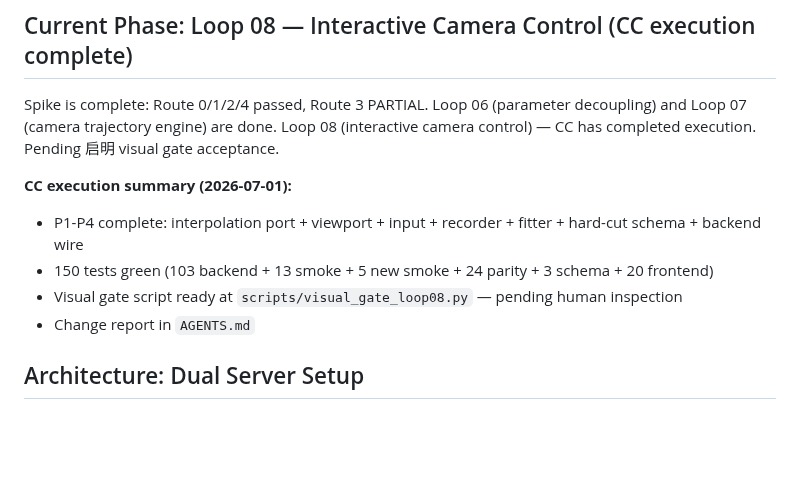
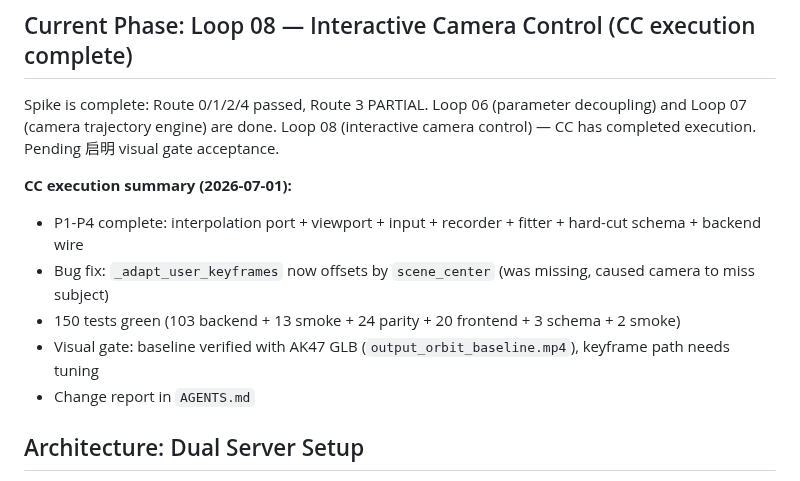
Before and after one commit to R0xy-152/cineanchor-neo, a Markdown page: .claude/CLAUDE.md, the part around the change. Rendered like a GitHub page; blank space fills up the shorter version.

```diff
--- a/.claude/CLAUDE.md
+++ b/.claude/CLAUDE.md
@@ -16,8 +16,9 @@ Spike is complete: Route 0/1/2/4 passed, Route 3 PARTIAL. Loop 06 (parameter dec
 
 **CC execution summary (2026-07-01):**
 - P1-P4 complete: interpolation port + viewport + input + recorder + fitter + hard-cut schema + backend wire
-- 150 tests green (103 backend + 13 smoke + 5 new smoke + 24 parity + 3 schema + 20 frontend)
-- Visual gate script ready at `scripts/visual_gate_loop08.py` — pending human inspection
+- Bug fix: `_adapt_user_keyframes` now offsets by `scene_center` (was missing, caused camera to miss subject)
+- 150 tests green (103 backend + 13 smoke + 24 parity + 20 frontend + 3 schema + 2 smoke)
+- Visual gate: baseline verified with AK47 GLB (`output_orbit_baseline.mp4`), keyframe path needs tuning
 - Change report in `AGENTS.md`
 
 ## Architecture: Dual Server Setup
```
Also changed, not shown: AGENTS.md (+5 -5 lines), README.md (+23 -7 lines).
